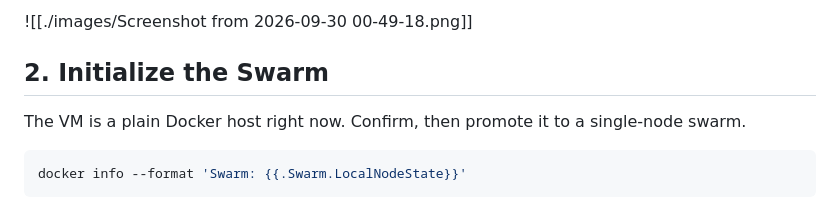
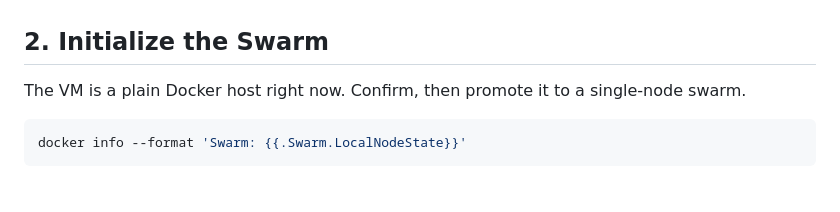
Before and after one commit to saibabderrahim/DockerLab, a Markdown page: LAB_SWARM_V1.0.md, the part around one of its changes. GitHub-like rendering.

```diff
--- a/LAB_SWARM_V1.0.md
+++ b/LAB_SWARM_V1.0.md
@@ -75,5 +76,4 @@ find ~/safa-shop ~/safa-swarm-deploy -type d | sort
 
-![[./images/Screenshot from 2026-09-30 00-49-18.png]]
 
 ## 2. Initialize the Swarm
 
```
Also changed, not shown: other parts of LAB_SWARM_V1.0.md (+1 -0 lines).
